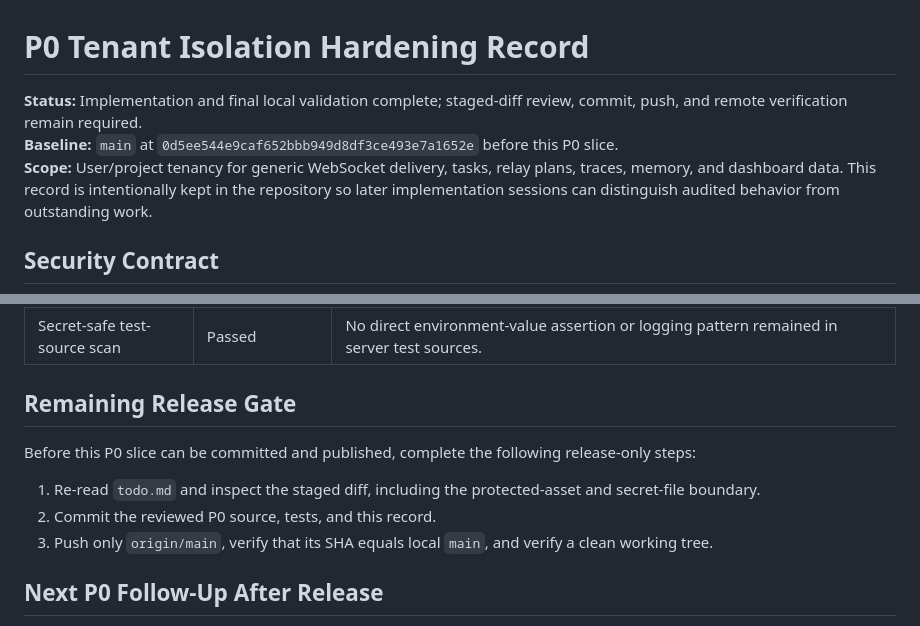
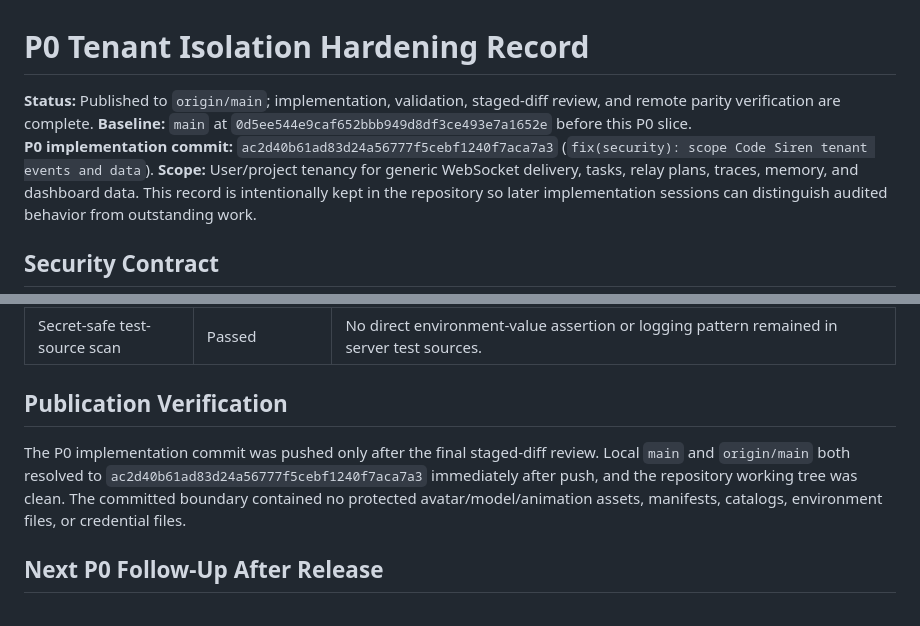
Before and after one commit to jorlinmorgan071-gif/CODESIREN-IDE, a Markdown page: P0_TENANCY_HARDENING.md, 2 parts joined by grey strips. GitHub-like rendering.

Commit message:
docs(audit): record P0 publication

```diff
--- a/P0_TENANCY_HARDENING.md
+++ b/P0_TENANCY_HARDENING.md
@@ -1,7 +1,8 @@
 # P0 Tenant Isolation Hardening Record
 
-**Status:** Implementation and final local validation complete; staged-diff review, commit, push, and remote verification remain required.
+**Status:** Published to `origin/main`; implementation, validation, staged-diff review, and remote parity verification are complete.
 **Baseline:** `main` at `0d5ee544e9caf652bbb949d8df3ce493e7a1652e` before this P0 slice.
+**P0 implementation commit:** `ac2d40b61ad83d24a56777f5cebf1240f7aca7a3` (`fix(security): scope Code Siren tenant events and data`).
 **Scope:** User/project tenancy for generic WebSocket delivery, tasks, relay plans, traces, memory, and dashboard data. This record is intentionally kept in the repository so later implementation sessions can distinguish audited behavior from outstanding work.
 
 ## Security Contract
@@ -53,13 +54,9 @@ Some pre-existing systems are globally shared and lack project ownership. P0 doe
 | Diff and protected-asset boundary | Passed | `git diff --check` passed; no `.vrm`, `.vrma`, `.glb`, `.fbx`, manifest, catalog, environment, or credential-file path is in the P0 diff. |
 | Secret-safe test-source scan | Passed | No direct environment-value assertion or logging pattern remained in server test sources. |
 
-## Remaining Release Gate
+## Publication Verification
 
-Before this P0 slice can be committed and published, complete the following release-only steps:
-
-1. Re-read `todo.md` and inspect the staged diff, including the protected-asset and secret-file boundary.
-2. Commit the reviewed P0 source, tests, and this record.
-3. Push only `origin/main`, verify that its SHA equals local `main`, and verify a clean working tree.
+The P0 implementation commit was pushed only after the final staged-diff review. Local `main` and `origin/main` both resolved to `ac2d40b61ad83d24a56777f5cebf1240f7aca7a3` immediately after push, and the repository working tree was clean. The committed boundary contained no protected avatar/model/animation assets, manifests, catalogs, environment files, or credential files.
 
 ## Next P0 Follow-Up After Release
 
```
